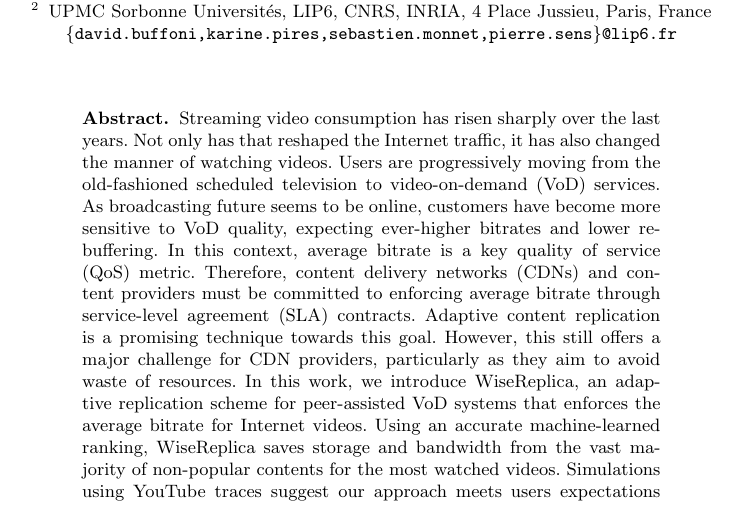
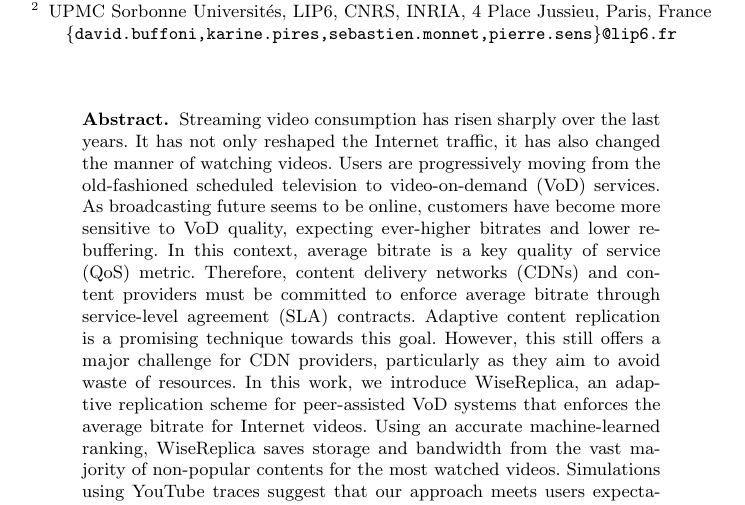
Before and after one commit to guthemberg/tldks, a LaTeX thesis (main.tex): part of page 1 of 25, cut so that both start at the same text. Compiled offline with pdfLaTeX.

Commit message:
small modifs on the abstract

```diff
--- a/main.tex
+++ b/main.tex
@@ -180,7 +180,25 @@
 \begin{abstract}
 
 %specific ICNP note: abstract is limited to 200 words.
-Streaming video consumption has risen sharply over the last years. Not only has that reshaped the Internet traffic, it has also changed the manner of watching videos. Users are progressively moving from the old-fashioned scheduled television to video-on-demand (VoD) services. As broadcasting future seems to be online, customers have become more sensitive to VoD quality, expecting ever-higher bitrates and lower rebuffering. In this context, average bitrate is a key quality of service (QoS) metric. Therefore, content delivery networks (CDNs) and content providers must be committed to enforcing average bitrate through service-level agreement (SLA) contracts. Adaptive content replication is a promising technique towards this goal. However, this still offers a major challenge for CDN providers, particularly as they aim to avoid waste of resources. In this work, we introduce WiseReplica, an adaptive replication scheme for peer-assisted VoD systems that enforces the average bitrate for Internet videos. Using an accurate machine-learned ranking, WiseReplica saves storage and bandwidth from the vast majority of non-popular contents for the most watched videos. Simulations using YouTube traces suggest our approach meets users expectations efficiently.  Compared to caching, WiseReplica reduces the required replication degree for the most-watched videos by two orders of magnitude, and under heavy load, it increases the average bitrate by roughly 85\%.
+Streaming video consumption has risen sharply over the last years. It
+has not only reshaped the Internet traffic, it has also changed the
+manner of watching videos. Users are progressively moving from the
+old-fashioned scheduled television to video-on-demand (VoD)
+services. As broadcasting future seems to be online, customers have
+become more sensitive to VoD quality, expecting ever-higher bitrates
+and lower rebuffering. In this context, average bitrate is a key
+quality of service (QoS) metric. Therefore, content delivery networks
+(CDNs) and content providers must be committed to enforce average
+bitrate through service-level agreement (SLA) contracts. Adaptive
+content replication is a promising technique towards this
+goal. However, this still offers a major challenge for CDN providers,
+particularly as they aim to avoid waste of resources. In this work, we
+introduce WiseReplica, an adaptive replication scheme for
+peer-assisted VoD systems that enforces the average bitrate for
+Internet videos. Using an accurate machine-learned ranking,
+WiseReplica saves storage and bandwidth from the vast majority of
+non-popular contents for the most watched videos. Simulations using
+YouTube traces suggest that our approach meets users expectations efficiently.  Compared to caching, WiseReplica reduces the required replication degree for the most-watched videos by two orders of magnitude, and under heavy load, it increases the average bitrate by roughly 85\%.
 
 \end{abstract}
 
```
